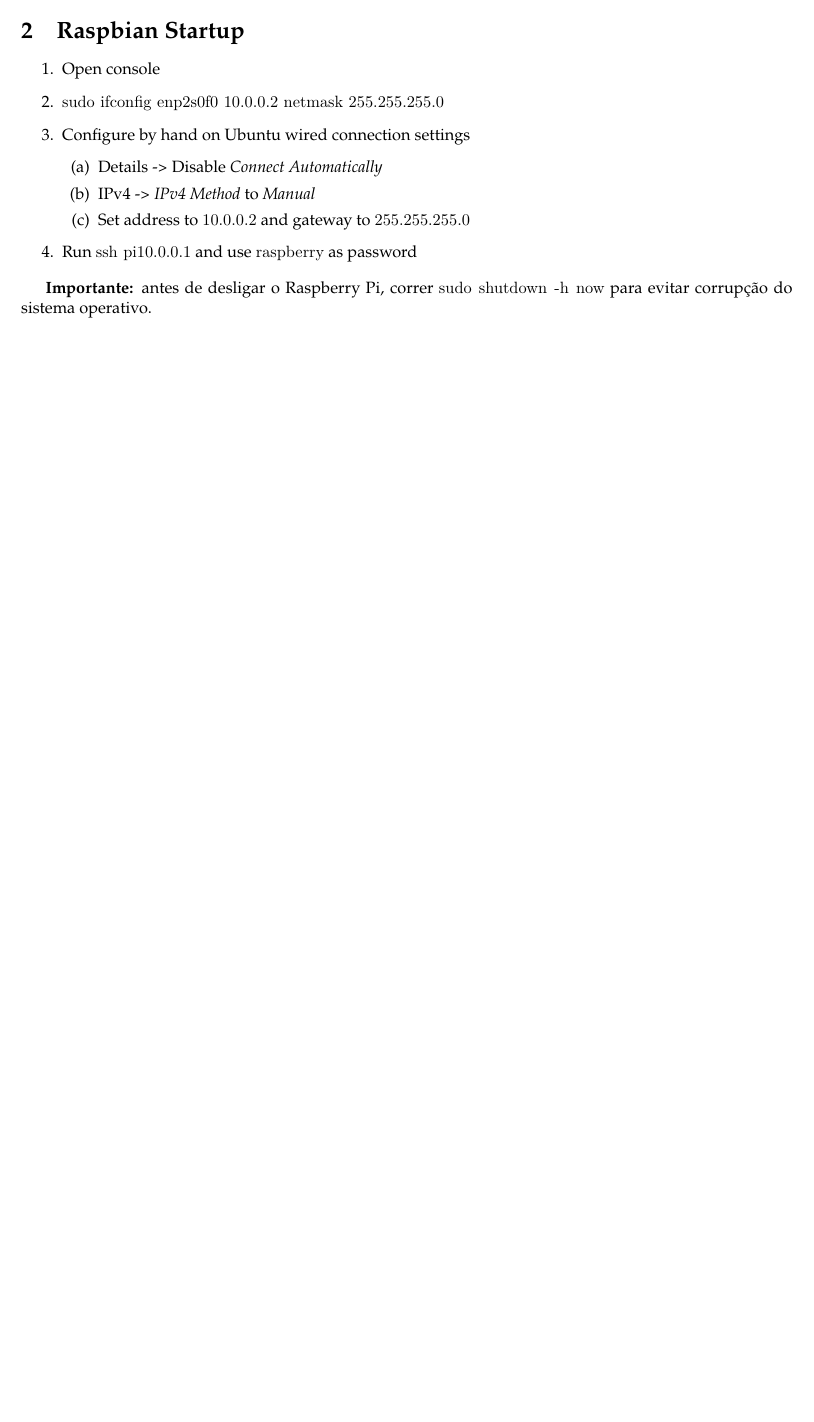
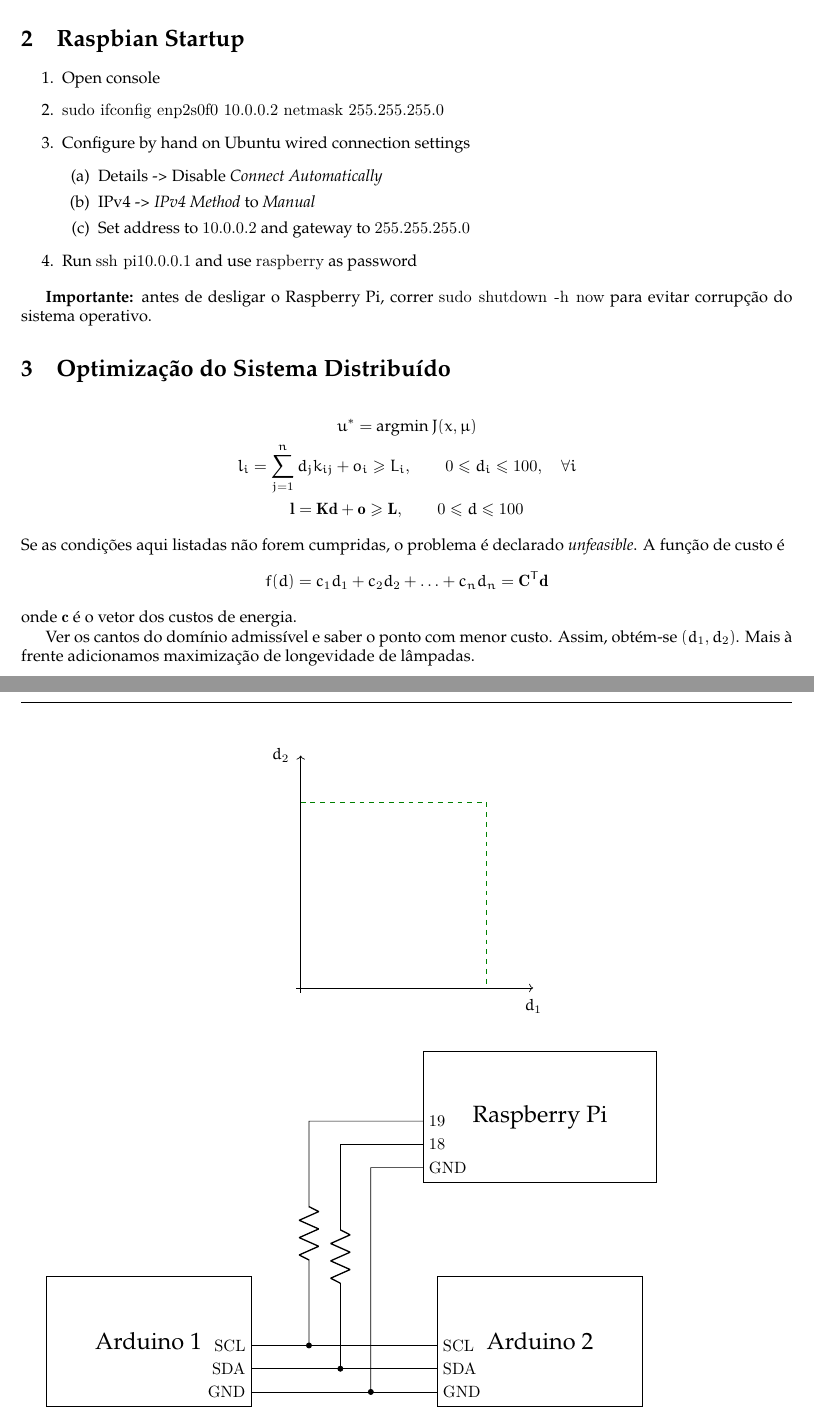
Before and after one commit to jomigo96/SCDTR2018, a LaTeX document (Report/main.tex): part of page 3 of 3 before the commit and two parts of pages 2 and 3 of 3 after it, the two joined at a grey line, cut so that both start at the same text, the shorter picture padded with empty space. Compiled offline with XeLaTeX.

Commit message:
Updated report

```diff
--- a/Report/main.tex
+++ b/Report/main.tex
@@ -3,6 +3,10 @@
 \documentclass{article}
 
 \input{preamble}
+\usepackage{circuitikz}
+\usetikzlibrary{positioning}
+
+\newcommand{\matr}[1]{\mathbf{#1}}
 
 \addbibresource{bibliography.bib}
 
@@ -45,7 +53,4 @@
 \section{Raspbian Startup}
-\begin{comment}
-	Mas isto é para escrever em inglês??
-\end{comment}
 \begin{enumerate}
 	\item Open console
 	\item \texttt{sudo ifconfig enp2s0f0 10.0.0.2 netmask 255.255.255.0}
@@ -60,6 +65,56 @@
 
 \textbf{Importante:} antes de desligar o Raspberry Pi, correr \texttt{sudo shutdown -h now} para evitar corrupção do sistema operativo.
 
+\section{Optimização do Sistema Distribuído}
+
+\begin{gather*}
+	u^* = \textrm{argmin}\,J(x, \mu) \\
+	l_i = \sum^n_{j=1} d_j k_{ij} + o_i \geq L_i, \qquad 0 \leq d_i \leq 100, \quad \forall i \\
+	\matr{l} = \matr{K}\matr{d} + \matr{o} \geq \matr{L}, \qquad 0 \leq d \leq 100
+\end{gather*}
+Se as condições aqui listadas não forem cumpridas, o problema é declarado \textit{unfeasible}. A função de custo é
+\begin{gather*}
+	f(d) = c_1d_1 + c_2d_2 + \ldots + c_nd_n = \matr{C}^T\matr{d}
+\end{gather*}
+onde $\matr{c}$ é o vetor dos custos de energia.
+
+Ver os cantos do domínio admissível e saber o ponto com menor custo. Assim, obtém-se $(d_1,d_2)$. Mais à frente adicionamos maximização de longevidade de lâmpadas.
+\begin{figure}[ht]
+	\centering
+	\begin{tikzpicture}
+		\coordinate (axis) at (0,0);
+		\node at (0,5) [label={180:$d_2$}] {};
+		\node at (5,0) [label={-90:$d_1$}] {};
+		\draw [->] (axis) ++(0,-0.1) -- (0,5);
+		\draw [->] (axis) ++(-0.1,0)-- (5,0);
+		\draw [dashed,color={green!50!black}] (axis) (0,4) -- (4,4) -- (4,0);
+	\end{tikzpicture}
+\end{figure}
+
+\begin{tikzpicture}
+	\tikzstyle{arduino} = [draw,minimum height=80,inner sep=30];
+	\tikzstyle{wire} = [];
+	\node at (0,0) (ard1) [arduino] {\Large Arduino 1};
+	\node (ard2) [right=4cm of ard1,arduino] {\Large Arduino 2};
+	\node (rpi) [above=2cm of ard2,arduino] {\Large Raspberry Pi};
+	\path (ard1.north east) to node (ard1_scl) [auto, swap, align=right] {\ttfamily SCL} ++(0,-3);
+	\path (ard1.north east) to node (ard1_sda) [auto, swap, align=right] {\ttfamily SDA} ++(0,-4);
+	\path (ard1.north east) to node (ard1_gnd) [auto, swap, align=right] {\ttfamily GND} ++(0,-5);
+	\path (ard2.north west) to node (ard2_scl) [auto, align=left] {\ttfamily SCL} ++(0,-3);
+	\path (ard2.north west) to node (ard2_sda) [auto, align=left] {\ttfamily SDA} ++(0,-4);
+	\path (ard2.north west) to node (ard2_gnd) [auto, align=left] {\ttfamily GND} ++(0,-5);
+	\path (rpi.north west) to node (rpi_19) [auto, align=left] {\ttfamily 19} ++(0,-3);
+	\path (rpi.north west) to node (rpi_18) [auto, align=left] {\ttfamily 18} ++(0,-4);
+	\path (rpi.north west) to node (rpi_gnd) [auto, align=left] {\ttfamily GND} ++(0,-5);
+	\draw (ard1_scl) -- (ard2_scl) (ard1_sda) -- (ard2_sda) (ard1_gnd) -- (ard2_gnd);
+	\path (ard1_scl) ++(1.7,0) coordinate (coord1);
+	\path (ard1_sda) ++(2.4,0) coordinate (coord2);
+	\path (ard1_gnd) ++(3.1,0) coordinate (coord3);
+	\draw (coord1) to [short,*-,R] (coord1 |- rpi_19) to [short,-] (rpi_19.west);
+	\draw (coord2) to [short,*-,R] (coord2 |- rpi_18) to [short,-] (rpi_18.west);
+	\draw (coord3) to [short,*-] (coord3 |- rpi_gnd) to [short,-] (rpi_gnd.west);
+\end{tikzpicture}
+
 \pagebreak
 \printbibliography
 
```
Also changed, not shown: Report/main.pdf (deleted), Report/main.tex (6 more changed lines).
